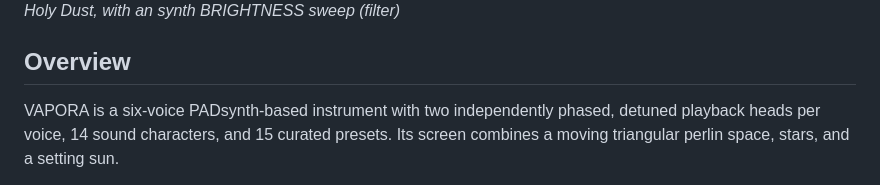
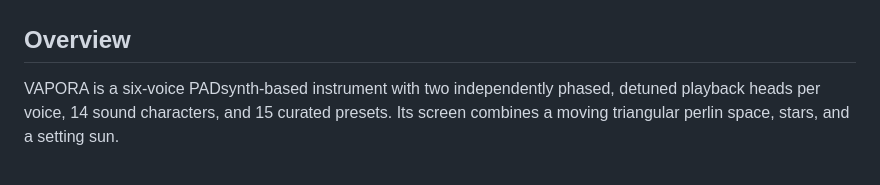
Before and after one commit to aiaaaa/vapora, a Markdown page: README.md, the part around one of its changes. GitHub-like rendering.

```diff
--- a/README.md
+++ b/README.md
@@ -10,5 +14,5 @@ Cinematic pads and spectral textures for the original OP-1, built for Hundekraft
 
-*Holy Dust, with an synth BRIGHTNESS sweep (filter)*
+
 
 ## Overview
 
```
Also changed, not shown: other parts of README.md (+5 -1 lines).
